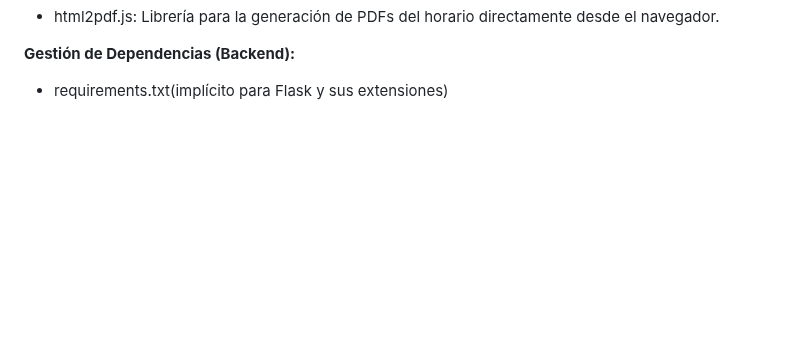
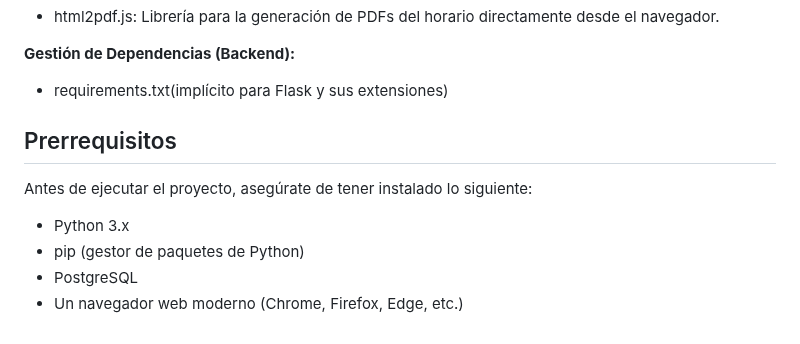
Before and after one commit to Yarlin17/Colegio, a Markdown page: README.md, the part around the change. Rendered like a GitHub page; blank space fills up the shorter version.

Commit message:
Prerequisitos

```diff
--- a/README.md
+++ b/README.md
@@ -73,3 +73,12 @@ El sistema implementa la siguiente lógica central y funcionalidades:
 **Gestión de Dependencias (Backend):**
 
 * requirements.txt(implícito para Flask y sus extensiones)
+
+## Prerrequisitos
+
+Antes de ejecutar el proyecto, asegúrate de tener instalado lo siguiente:
+
+* Python 3.x
+* pip (gestor de paquetes de Python)
+* PostgreSQL
+* Un navegador web moderno (Chrome, Firefox, Edge, etc.)
```
